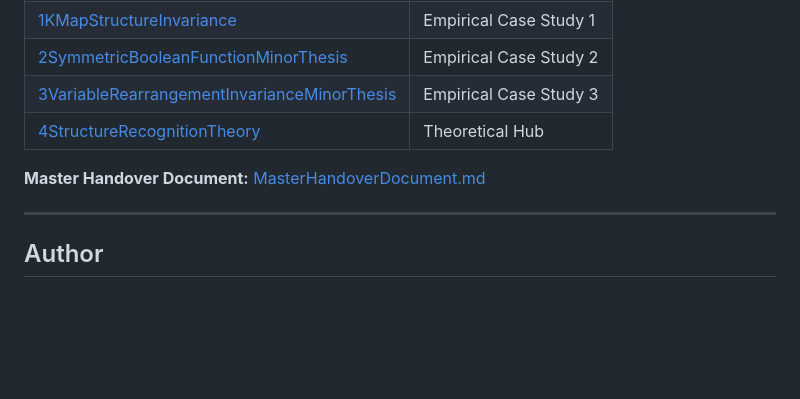
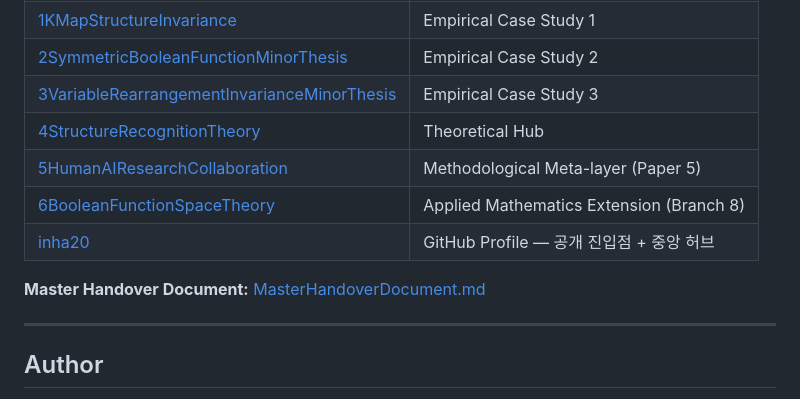
Before and after one commit to inha20/ANTIGRAVITY, a Markdown page: README.md, the part around one of its changes. Rendered like a GitHub page; blank space fills up the shorter version.

```diff
--- a/README.md
+++ b/README.md
@@ -120,4 +117,7 @@ This repository is part of the **Structure Recognition Research Program**.
 | [2SymmetricBooleanFunctionMinorThesis](https://github.com/inha20/2SymmetricBooleanFunctionMinorThesis) | Empirical Case Study 2 |
 | [3VariableRearrangementInvarianceMinorThesis](https://github.com/inha20/3VariableRearrangementInvarianceMinorThesis) | Empirical Case Study 3 |
 | [4StructureRecognitionTheory](https://github.com/inha20/4StructureRecognitionTheory) | Theoretical Hub |
+| [5HumanAIResearchCollaboration](https://github.com/inha20/5HumanAIResearchCollaboration) | Methodological Meta-layer (Paper 5) |
+| [6BooleanFunctionSpaceTheory](https://github.com/inha20/6BooleanFunctionSpaceTheory) | Applied Mathematics Extension (Branch 8) |
+| [inha20](https://github.com/inha20/inha20) | GitHub Profile — 공개 진입점 + 중앙 허브 |
 
```
Also changed, not shown: other parts of README.md (+16 -19 lines).
